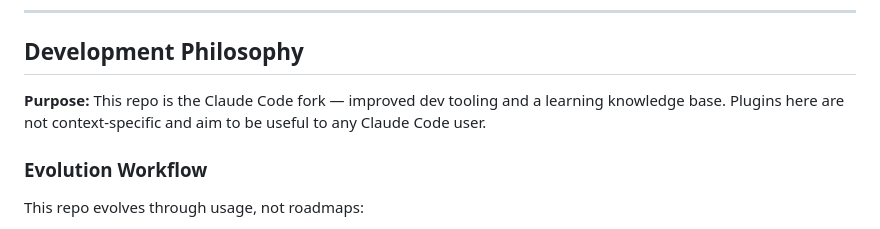
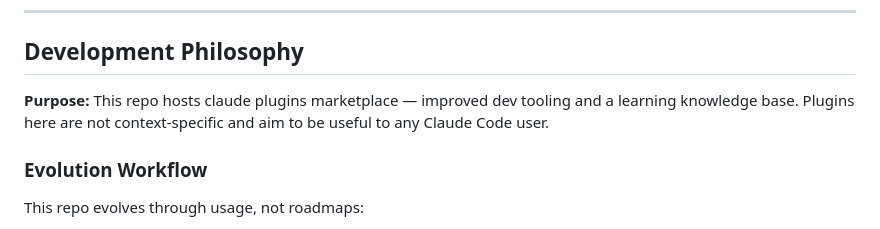
Before and after one commit to anhermon/claude-public, a Markdown page: README.md, the part around the change. GitHub-like rendering.

Commit message:
Update purpose description in README.md

```diff
--- a/README.md
+++ b/README.md
@@ -129,7 +129,7 @@ No prerequisites. Requires Langfuse account (optional for local-only).
 
 ## Development Philosophy
 
-**Purpose:** This repo is the Claude Code fork — improved dev tooling and a learning knowledge base. Plugins here are not context-specific and aim to be useful to any Claude Code user.
+**Purpose:** This repo hosts claude plugins marketplace — improved dev tooling and a learning knowledge base. Plugins here are not context-specific and aim to be useful to any Claude Code user.
 
 ### Evolution Workflow
 
```
